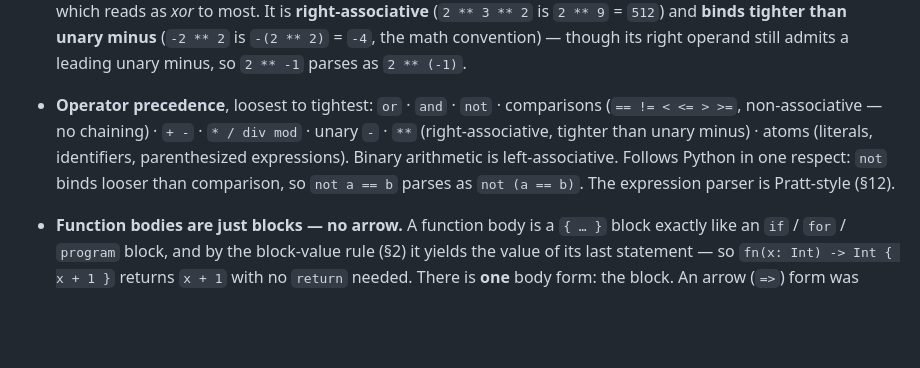
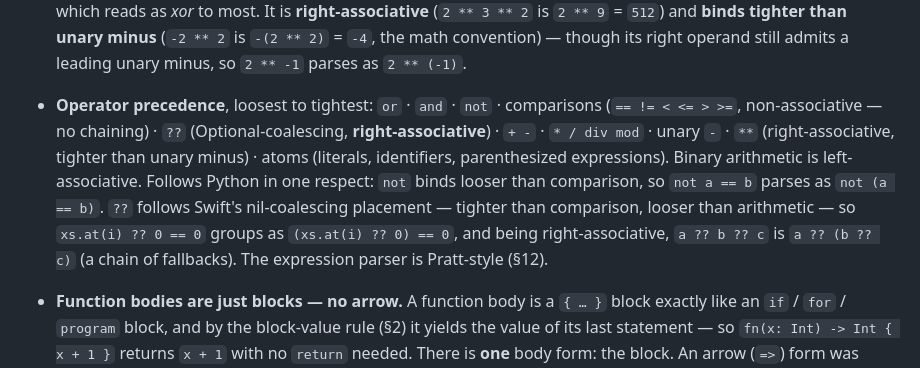
Before and after one commit to ascent-academy/ascent-lang, a Markdown page: docs/ascent-whitepaper.md, the part around the change. Drawn GitHub-style; blank space fills up the shorter version.

Commit message:
feat: update operator precedence to include optional-coalescing (??) as right-associative

```diff
--- a/docs/ascent-whitepaper.md
+++ b/docs/ascent-whitepaper.md
@@ -142,7 +142,7 @@ Tuples (use a named type), `Set`, `Bytes`, sized/unsigned ints, `Char`.
 - **Numbers promote one way — `Int` → `Float`, never back.** When an `Int` meets a `Float` in arithmetic or comparison, the `Int` becomes a `Float` (value-preserving). So `+`, `-`, `*` yield an `Int` only when *every* operand is an `Int`, and a `Float` the moment any operand is a `Float`. A `Float` is never silently narrowed to an `Int` — that needs an explicit `.toInt()` (§6). No other implicit conversions, and no operator overloading.
 - **Division & modulo.** `/` **always yields a `Float`**, whatever the operands — `10 / 2` is `5.0`, `7 / 2` is `3.5` — so the silent integer-truncation bug simply can't occur. **`div`** is whole-number floor division on `Int` operands only (`7 div 2 -> 3`); using it on a `Float` is an error, and division by zero is the loud crash of §9. Floor rounds toward −∞. **`mod`** is its partner — floored modulo, `Int`-only, with the same Float-is-an-error and divide-by-zero-crashes rules — so that the identity `(a div b) * b + (a mod b) == a` always holds. Because `div` floors, `mod` follows the *mathematical / Python* convention where the result takes the **sign of the divisor**: `-7 mod 3` is `2`, not `-1`. Both are words, not `//` / `%`: `//` collides — comment in the C family, floor division in Python (§2). Graduation notes: `/` is real division in Python too, while C/Java/JS truncate `int/int` (needing a `Float` operand or `Math.floor` to match); and C/Java/JS/Rust `%` is *remainder* (sign of the **dividend**, `-7 % 3 == -1`), which differs from Ascent's `mod` on negative operands — a silent false friend, named here rather than left to ambush.
 - **Exponentiation `**`.** `a ** b` raises `a` to the power `b`, and it follows the promotion of `*` (**not** the always-`Float` of `/`): **`Int ** Int` is an `Int`** (`2 ** 10` is `1024`, exact — forcing `1024.0` would discard a clean integer for no honesty gain), and if either operand is a `Float` the result is `Float` (`2.0 ** 3`, `2 ** 0.5` → `Float`). The one wrinkle is a **negative integer exponent**: `2 ** -1` is `0.5`, not an `Int` — and since the exponent may be a runtime value (`2 ** n`), the result type cannot hinge on its sign. So `Int ** Int` always types as `Int`, and a negative exponent is a **loud crash** (bug tier, §9) whose message says to use a `Float` base (`2.0 ** -1` → `0.5`); this mirrors how `div` rejects a `Float` — the operation stays exact-or-errors rather than silently truncating `2 ** -1` to `0`. Overflow (`2 ** 100`) is the normal `Int`-overflow trap (§4). Spelled `**` (Python / Ruby / JS), not `^`, which reads as *xor* to most. It is **right-associative** (`2 ** 3 ** 2` is `2 ** 9` = `512`) and **binds tighter than unary minus** (`-2 ** 2` is `-(2 ** 2)` = `-4`, the math convention) — though its right operand still admits a leading unary minus, so `2 ** -1` parses as `2 ** (-1)`.
-- **Operator precedence**, loosest to tightest: `or` · `and` · `not` · comparisons (`== != < <= > >=`, non-associative — no chaining) · `+ -` · `* / div mod` · unary `-` · `**` (right-associative, tighter than unary minus) · atoms (literals, identifiers, parenthesized expressions). Binary arithmetic is left-associative. Follows Python in one respect: `not` binds looser than comparison, so `not a == b` parses as `not (a == b)`. The expression parser is Pratt-style (§12).
+- **Operator precedence**, loosest to tightest: `or` · `and` · `not` · comparisons (`== != < <= > >=`, non-associative — no chaining) · `??` (Optional-coalescing, **right-associative**) · `+ -` · `* / div mod` · unary `-` · `**` (right-associative, tighter than unary minus) · atoms (literals, identifiers, parenthesized expressions). Binary arithmetic is left-associative. Follows Python in one respect: `not` binds looser than comparison, so `not a == b` parses as `not (a == b)`. `??` follows Swift's nil-coalescing placement — tighter than comparison, looser than arithmetic — so `xs.at(i) ?? 0 == 0` groups as `(xs.at(i) ?? 0) == 0`, and being right-associative, `a ?? b ?? c` is `a ?? (b ?? c)` (a chain of fallbacks). The expression parser is Pratt-style (§12).
 - **Function bodies are just blocks — no arrow.** A function body is a `{ … }` block exactly like an `if` / `for` / `program` block, and by the block-value rule (§2) it yields the value of its last statement — so `fn(x: Int) -> Int { x + 1 }` returns `x + 1` with no `return` needed. There is **one** body form: the block. An arrow (`=>`) form was considered and removed, because it saved nothing (`{ e }` is the same two characters as `=> e`) and added a function-specific second spelling on top of the block-value rule a learner already knows from `if (c) { value }` — the very pattern `fn(...) { value }` reuses. Dropping it also removes the awkward `-> T =>` double-arrow in annotated functions, and leaves `->` meaning just one thing (a return type, and a `match` arm). `return` remains early-exit only (§5).
 - **`return`** is an **early exit** from the enclosing function, used only to leave *before* the last statement. Reaching the end is the normal path, and the body's value is that last statement (§2).
 - **Closures capture by value.** A function may use names from the scope where it was defined (`fn(x) -> Int { x + base }` uses `base`), and it **snapshots their values at the moment it is created** — later changes to the outer slot do not affect it. This is not an arbitrary pick: it is value semantics (§3) extended to closures, so the whole language obeys one rule — names hold values, and what a closure remembers is a value too, never a live reference to someone else's slot. The famous loop footgun therefore cannot occur — building `fn() -> Int { i }` three times in a `while` loop captures `0`, `1`, `2` (the snapshots), not three views of a single mutated `i` that all read `3` (the capture-by-reference result JS shipped, then patched with per-iteration `let`). A closure captures **only the outer names it actually uses**, keeping it cheap and its dependencies legible. The rare case where a closure *should* track later mutation — shared evolving state — is exactly `Ref<T>` (§4): captured by value like everything else, but it *holds* a shared slot, so the sharing is opt-in and visible in the type rather than the silent default of every closure.
```
